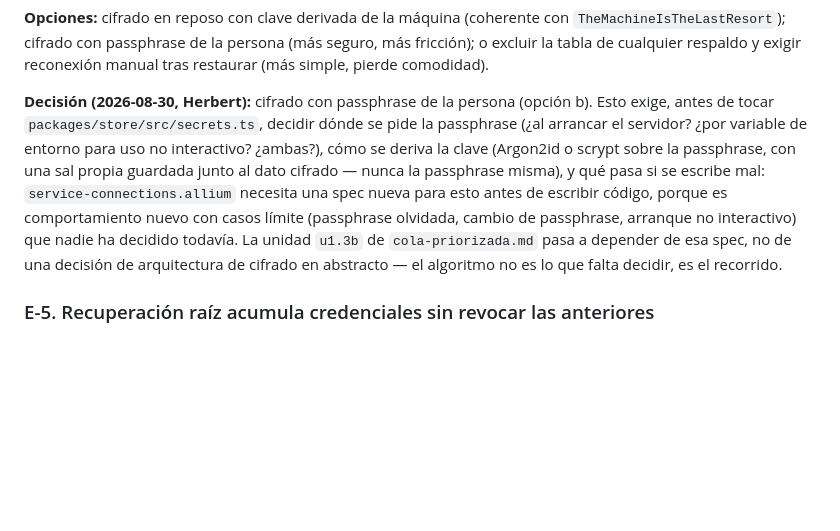
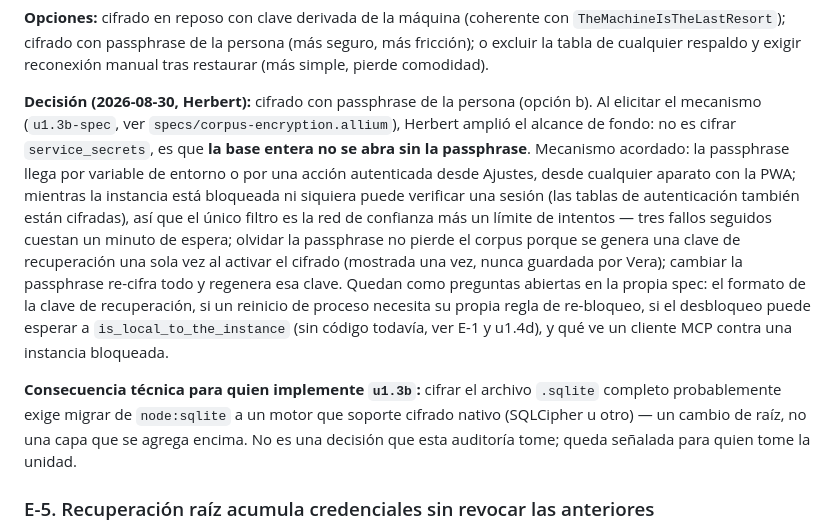
Before and after one commit to hspencer/vera, a Markdown page: docs/plan-maestro/decisiones-y-preguntas-abiertas.md, the part around the change. GitHub-like rendering; blank space fills up the shorter version.

```diff
--- a/docs/plan-maestro/decisiones-y-preguntas-abiertas.md
+++ b/docs/plan-maestro/decisiones-y-preguntas-abiertas.md
@@ -97,17 +97,28 @@ con `TheMachineIsTheLastResort`); cifrado con passphrase de la persona
 exigir reconexión manual tras restaurar (más simple, pierde comodidad).
 
 **Decisión (2026-08-30, Herbert):** cifrado con passphrase de la persona
-(opción b). Esto exige, antes de tocar `packages/store/src/secrets.ts`,
-decidir dónde se pide la passphrase (¿al arrancar el servidor? ¿por
-variable de entorno para uso no interactivo? ¿ambas?), cómo se deriva la
-clave (Argon2id o scrypt sobre la passphrase, con una sal propia guardada
-junto al dato cifrado — nunca la passphrase misma), y qué pasa si se escribe
-mal: `service-connections.allium` necesita una spec nueva para esto antes de
-escribir código, porque es comportamiento nuevo con casos límite (passphrase
-olvidada, cambio de passphrase, arranque no interactivo) que nadie ha
-decidido todavía. La unidad `u1.3b` de `cola-priorizada.md` pasa a depender
-de esa spec, no de una decisión de arquitectura de cifrado en abstracto — el
-algoritmo no es lo que falta decidir, es el recorrido.
+(opción b). Al elicitar el mecanismo (`u1.3b-spec`, ver
+`specs/corpus-encryption.allium`), Herbert amplió el alcance de fondo: no es
+cifrar `service_secrets`, es que **la base entera no se abra sin la
+passphrase**. Mecanismo acordado: la passphrase llega por variable de
+entorno o por una acción autenticada desde Ajustes, desde cualquier aparato
+con la PWA; mientras la instancia está bloqueada ni siquiera puede verificar
+una sesión (las tablas de autenticación también están cifradas), así que el
+único filtro es la red de confianza más un límite de intentos — tres fallos
+seguidos cuestan un minuto de espera; olvidar la passphrase no pierde el
+corpus porque se genera una clave de recuperación una sola vez al activar el
+cifrado (mostrada una vez, nunca guardada por Vera); cambiar la passphrase
+re-cifra todo y regenera esa clave. Quedan como preguntas abiertas en la
+propia spec: el formato de la clave de recuperación, si un reinicio de
+proceso necesita su propia regla de re-bloqueo, si el desbloqueo puede
+esperar a `is_local_to_the_instance` (sin código todavía, ver E-1 y u1.4d), y
+qué ve un cliente MCP contra una instancia bloqueada.
+
+**Consecuencia técnica para quien implemente `u1.3b`:** cifrar el archivo
+`.sqlite` completo probablemente exige migrar de `node:sqlite` a un motor que
+soporte cifrado nativo (SQLCipher u otro) — un cambio de raíz, no una capa
+que se agrega encima. No es una decisión que esta auditoría tome; queda
+señalada para quien tome la unidad.
 
 ### E-5. Recuperación raíz acumula credenciales sin revocar las anteriores
 Cada ejecución de `npm run owner:credential` (`issue-owner.ts`) emite un
```
Also changed, not shown: docs/plan-maestro/cola-priorizada.md (+32 -14 lines).
